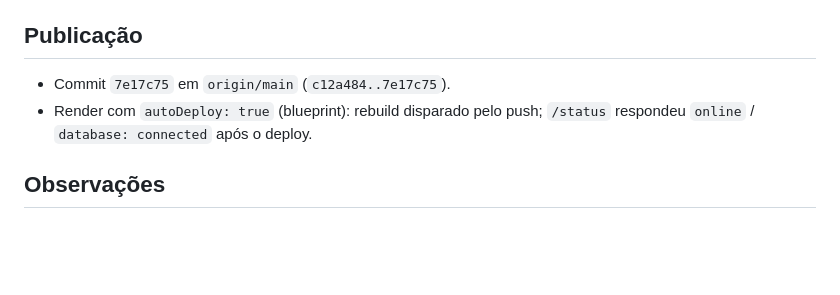
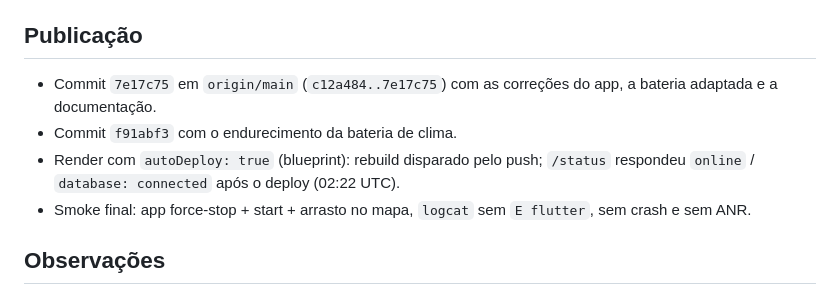
Before and after one commit to apolopanda500/GPS-Caminhoneiro-Pro, a Markdown page: docs/SESSAO-2026-10-28.md, the part around the change. Drawn GitHub-style; blank space fills up the shorter version.

Commit message:
Docs: publicacao dos commits 7e17c75/f91abf3 e smoke final no celular

```diff
--- a/docs/SESSAO-2026-10-28.md
+++ b/docs/SESSAO-2026-10-28.md
@@ -92,9 +92,14 @@ Overpass OK (`http 200`, `maxspeed=90`) e os cinco botões do painel respondendo
 
 ## Publicação
 
-- Commit `7e17c75` em `origin/main` (`c12a484..7e17c75`).
+- Commit `7e17c75` em `origin/main` (`c12a484..7e17c75`) com as correções do app,
+  a bateria adaptada e a documentação.
+- Commit `f91abf3` com o endurecimento da bateria de clima.
 - Render com `autoDeploy: true` (blueprint): rebuild disparado pelo push;
-  `/status` respondeu `online` / `database: connected` após o deploy.
+  `/status` respondeu `online` / `database: connected` após o deploy
+  (02:22 UTC).
+- Smoke final: app force-stop + start + arrasto no mapa, `logcat` sem
+  `E flutter`, sem crash e sem ANR.
 
 ## Observações
 
```
